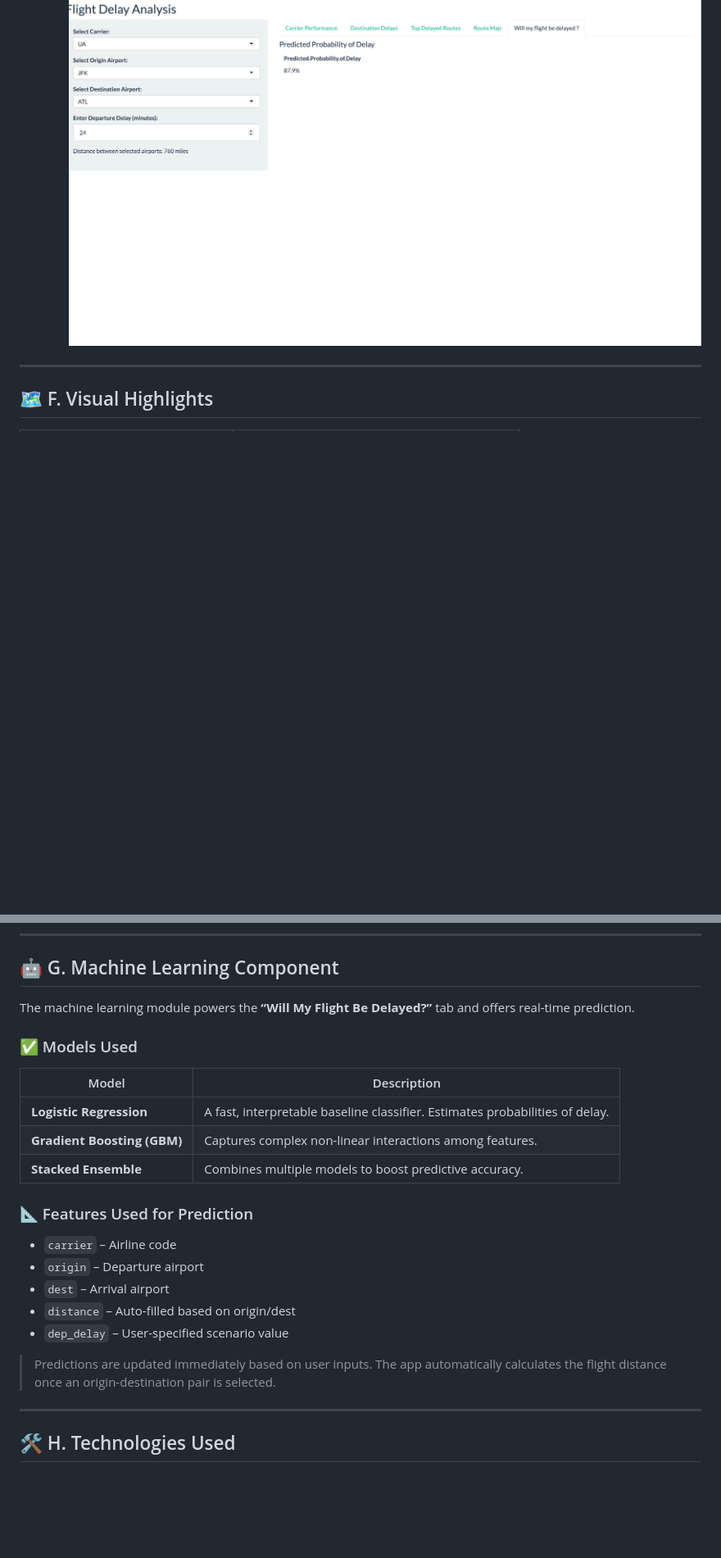
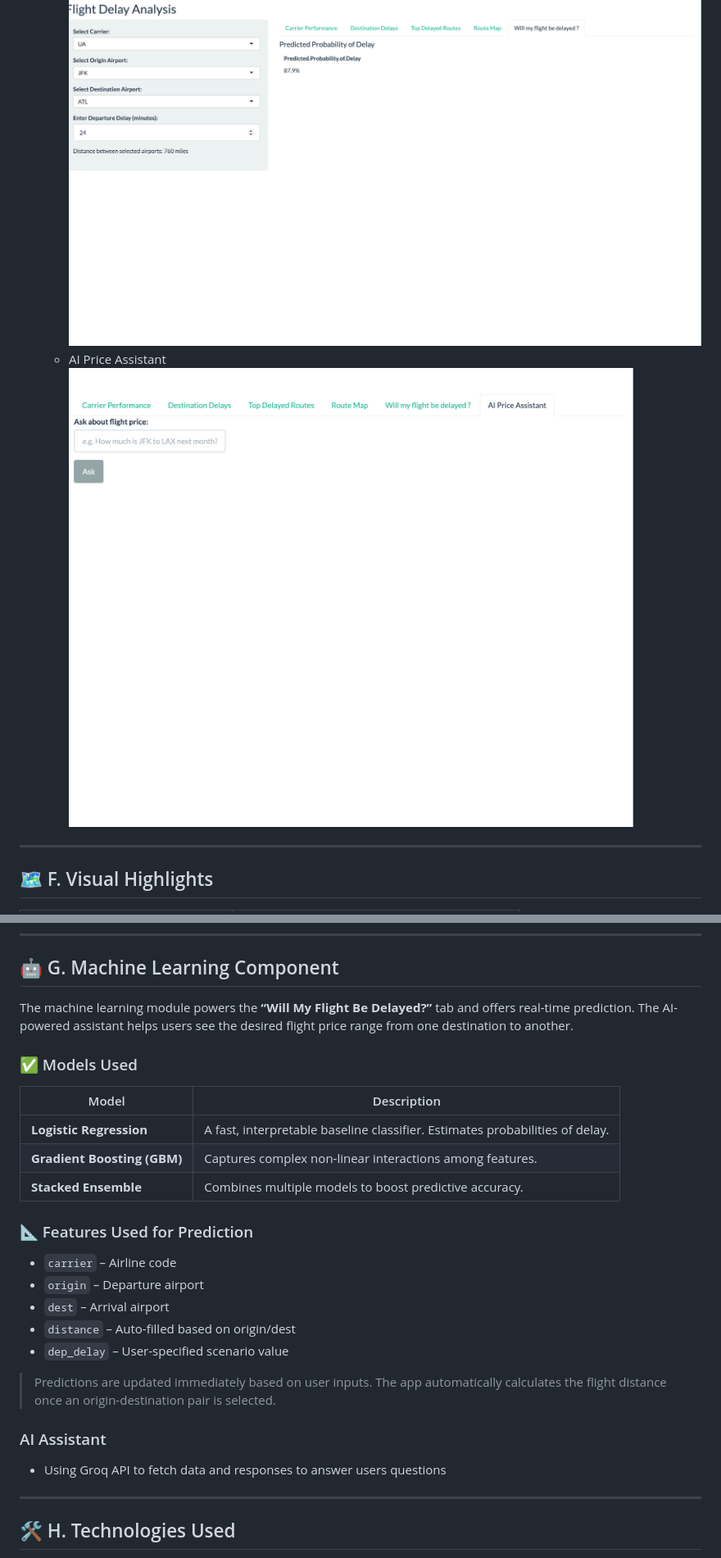
Before and after one commit to MinhPhanBabsonMSBA/Flight-Delay-Stat-Analysis-App, a Markdown page: README.md, 2 parts joined by grey strips. Shown at 82% size. GitHub-like rendering; blank space fills up the shorter version.

```diff
--- a/README.md
+++ b/README.md
@@ -67,6 +67,10 @@ Welcome to the **Flight Delay Analysis App** — a project born from a New Year
 - **Predictive Analytics**:
   - Real-time probability prediction of a flight being delayed.
    ![](https://github.com/MinhPhanBabsonMSBA/Flight-Delay-Stat-Analysis-App/blob/main/flight%20delay%205.png)
+  - AI Price Assistant
+  ![](https://github.com/MinhPhanBabsonMSBA/Flight-Delay-Stat-Analysis-App/blob/main/flight%20delay%206.png)
+
+
 ---
 
 ## 🗺️ F. Visual Highlights
@@ -83,6 +87,7 @@ Welcome to the **Flight Delay Analysis App** — a project born from a New Year
 ## 🤖 G. Machine Learning Component
 
 The machine learning module powers the **“Will My Flight Be Delayed?”** tab and offers real-time prediction.
+The AI-powered assistant helps users see the desired flight price range from one destination to another.
 
 ### ✅ Models Used
 
@@ -92,6 +97,8 @@ The machine learning module powers the **“Will My Flight Be Delayed?”** tab
 | **Gradient Boosting (GBM)** | Captures complex non-linear interactions among features.                 |
 | **Stacked Ensemble**     | Combines multiple models to boost predictive accuracy.                     |
 
+
+
 ### 📐 Features Used for Prediction
 - `carrier` – Airline code
 - `origin` – Departure airport
@@ -100,6 +107,11 @@ The machine learning module powers the **“Will My Flight Be Delayed?”** tab
 - `dep_delay` – User-specified scenario value
 
 > Predictions are updated immediately based on user inputs. The app automatically calculates the flight distance once an origin-destination pair is selected.
+
+
+### AI Assistant
+- Using Groq API to fetch data and responses to answer users questions
+
 
 ---
 
```
